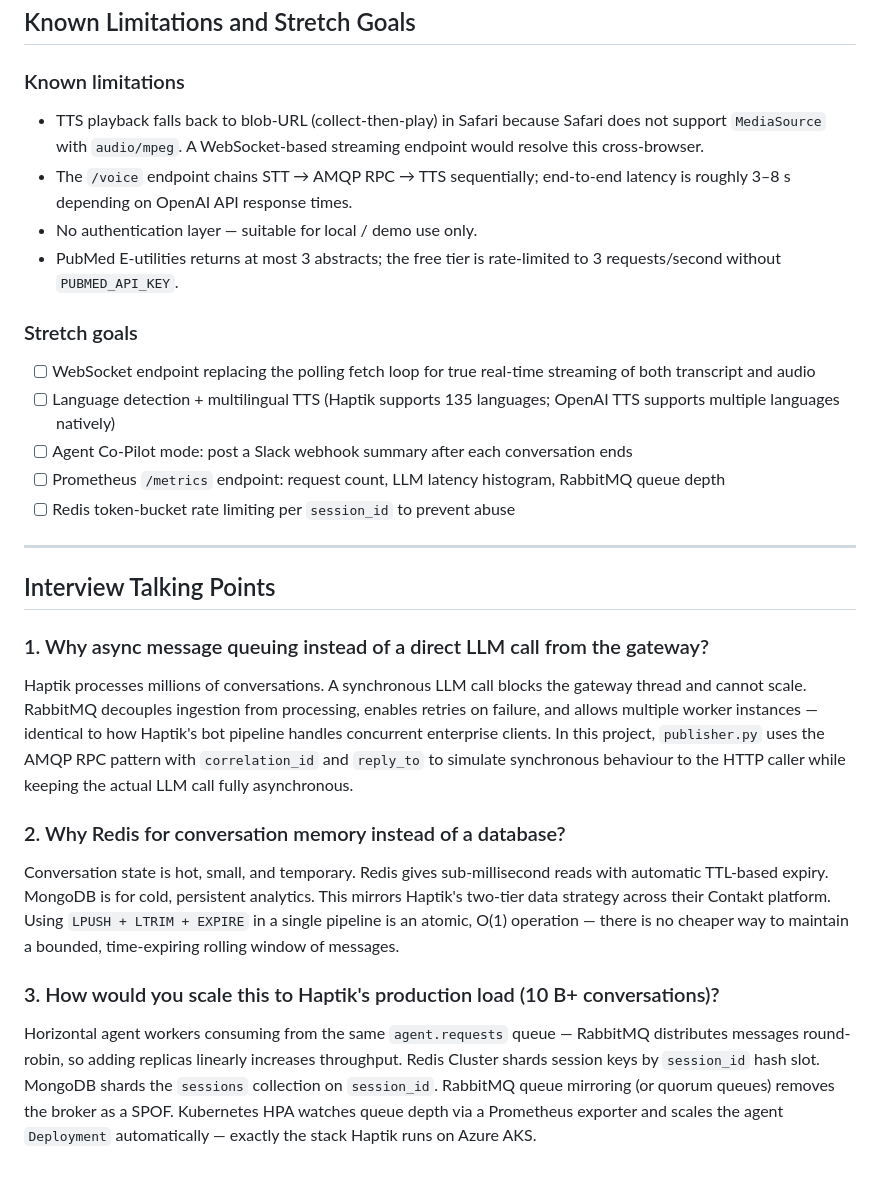
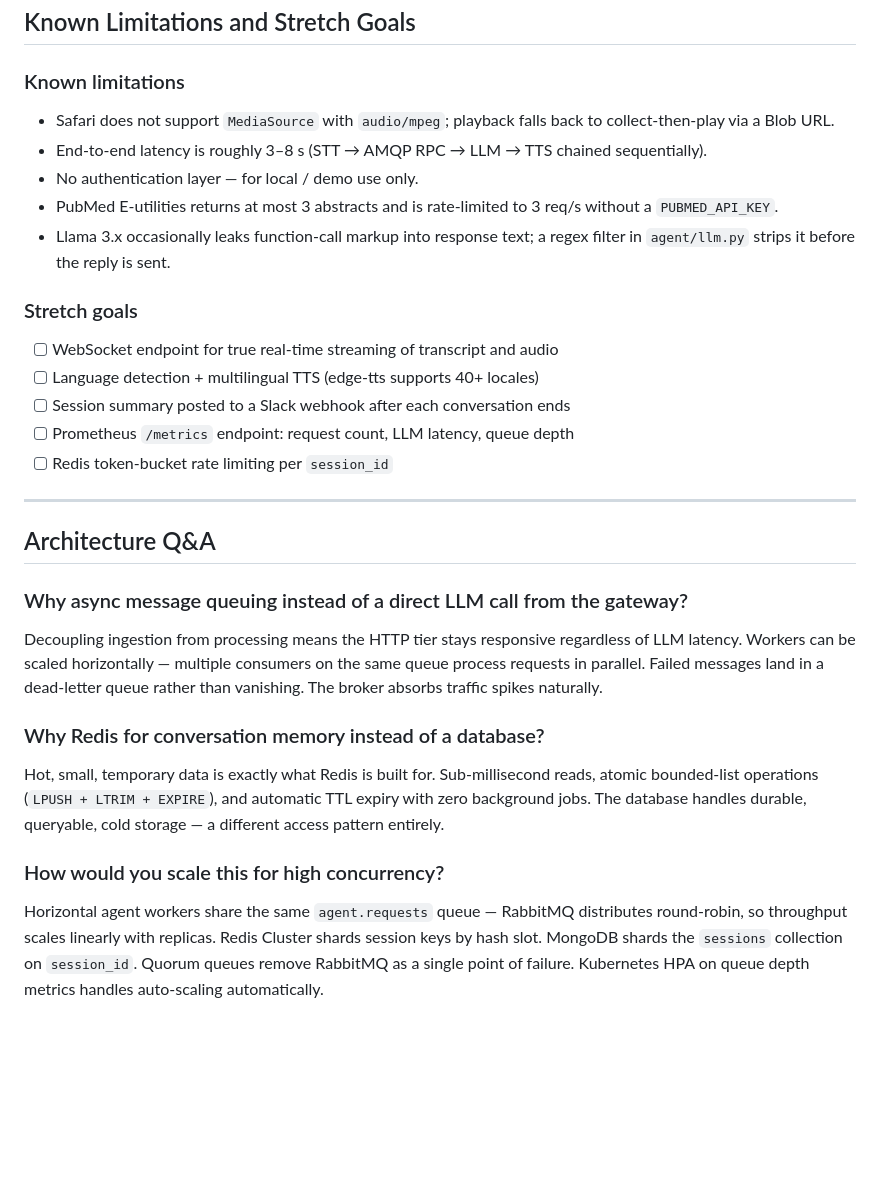
Before and after one commit to spandanghosh/medbrief-voice-agent, a Markdown page: README.md, the part around one of its changes. Drawn GitHub-style; blank space fills up the shorter version.

```diff
--- a/README.md
+++ b/README.md
@@ -156,53 +171,45 @@ Haptik's production data architecture.
 
 ### Known limitations
 
-- TTS playback falls back to blob-URL (collect-then-play) in Safari because Safari
-  does not support `MediaSource` with `audio/mpeg`. A WebSocket-based streaming
-  endpoint would resolve this cross-browser.
-- The `/voice` endpoint chains STT → AMQP RPC → TTS sequentially; end-to-end latency
-  is roughly 3–8 s depending on OpenAI API response times.
-- No authentication layer — suitable for local / demo use only.
-- PubMed E-utilities returns at most 3 abstracts; the free tier is rate-limited to
-  3 requests/second without `PUBMED_API_KEY`.
+- Safari does not support `MediaSource` with `audio/mpeg`; playback falls back to
+  collect-then-play via a Blob URL.
+- End-to-end latency is roughly 3–8 s (STT → AMQP RPC → LLM → TTS chained sequentially).
+- No authentication layer — for local / demo use only.
+- PubMed E-utilities returns at most 3 abstracts and is rate-limited to 3 req/s
+  without a `PUBMED_API_KEY`.
+- Llama 3.x occasionally leaks function-call markup into response text; a regex
+  filter in `agent/llm.py` strips it before the reply is sent.
 
 ### Stretch goals
 
-- [ ] WebSocket endpoint replacing the polling fetch loop for true real-time
-      streaming of both transcript and audio
-- [ ] Language detection + multilingual TTS (Haptik supports 135 languages;
-      OpenAI TTS supports multiple languages natively)
-- [ ] Agent Co-Pilot mode: post a Slack webhook summary after each conversation ends
-- [ ] Prometheus `/metrics` endpoint: request count, LLM latency histogram,
-      RabbitMQ queue depth
-- [ ] Redis token-bucket rate limiting per `session_id` to prevent abuse
+- [ ] WebSocket endpoint for true real-time streaming of transcript and audio
+- [ ] Language detection + multilingual TTS (edge-tts supports 40+ locales)
+- [ ] Session summary posted to a Slack webhook after each conversation ends
+- [ ] Prometheus `/metrics` endpoint: request count, LLM latency, queue depth
+- [ ] Redis token-bucket rate limiting per `session_id`
 
 ---
 
-## Interview Talking Points
+## Architecture Q&A
 
-### 1. Why async message queuing instead of a direct LLM call from the gateway?
+### Why async message queuing instead of a direct LLM call from the gateway?
 
-Haptik processes millions of conversations. A synchronous LLM call blocks the gateway
-thread and cannot scale. RabbitMQ decouples ingestion from processing, enables retries
-on failure, and allows multiple worker instances — identical to how Haptik's bot
-pipeline handles concurrent enterprise clients. In this project, `publisher.py` uses
-the AMQP RPC pattern with `correlation_id` and `reply_to` to simulate synchronous
-behaviour to the HTTP caller while keeping the actual LLM call fully asynchronous.
+Decoupling ingestion from processing means the HTTP tier stays responsive regardless
+of LLM latency. Workers can be scaled horizontally — multiple consumers on the same
+queue process requests in parallel. Failed messages land in a dead-letter queue rather
+than vanishing. The broker absorbs traffic spikes naturally.
 
-### 2. Why Redis for conversation memory instead of a database?
+### Why Redis for conversation memory instead of a database?
 
-Conversation state is hot, small, and temporary. Redis gives sub-millisecond reads
-with automatic TTL-based expiry. MongoDB is for cold, persistent analytics. This
-mirrors Haptik's two-tier data strategy across their Contakt platform. Using
-`LPUSH + LTRIM + EXPIRE` in a single pipeline is an atomic, O(1) operation — there
-is no cheaper way to maintain a bounded, time-expiring rolling window of messages.
+Hot, small, temporary data is exactly what Redis is built for. Sub-millisecond reads,
+atomic bounded-list operations (`LPUSH + LTRIM + EXPIRE`), and automatic TTL expiry
+with zero background jobs. The database handles durable, queryable, cold storage — a
+different access pattern entirely.
 
-### 3. How would you scale this to Haptik's production load (10 B+ conversations)?
+### How would you scale this for high concurrency?
 
-Horizontal agent workers consuming from the same `agent.requests` queue — RabbitMQ
-distributes messages round-robin, so adding replicas linearly increases throughput.
-Redis Cluster shards session keys by `session_id` hash slot. MongoDB shards the
-`sessions` collection on `session_id`. RabbitMQ queue mirroring (or quorum queues)
-removes the broker as a SPOF. Kubernetes HPA watches queue depth via a Prometheus
-exporter and scales the agent `Deployment` automatically — exactly the stack Haptik
-runs on Azure AKS.
+Horizontal agent workers share the same `agent.requests` queue — RabbitMQ distributes
+round-robin, so throughput scales linearly with replicas. Redis Cluster shards session
+keys by hash slot. MongoDB shards the `sessions` collection on `session_id`. Quorum
+queues remove RabbitMQ as a single point of failure. Kubernetes HPA on queue depth
+metrics handles auto-scaling automatically.
```
Also changed, not shown: other parts of README.md (+72 -57 lines).
